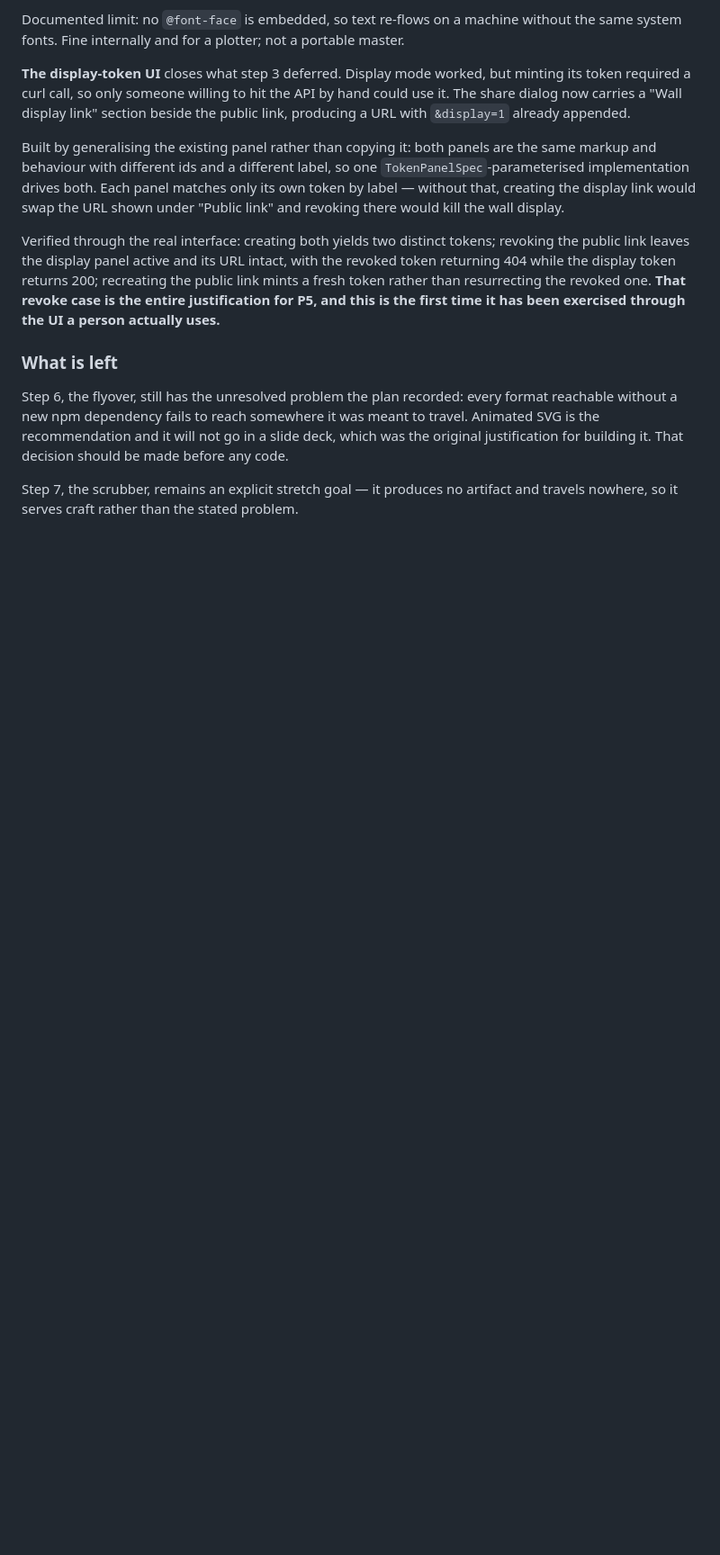
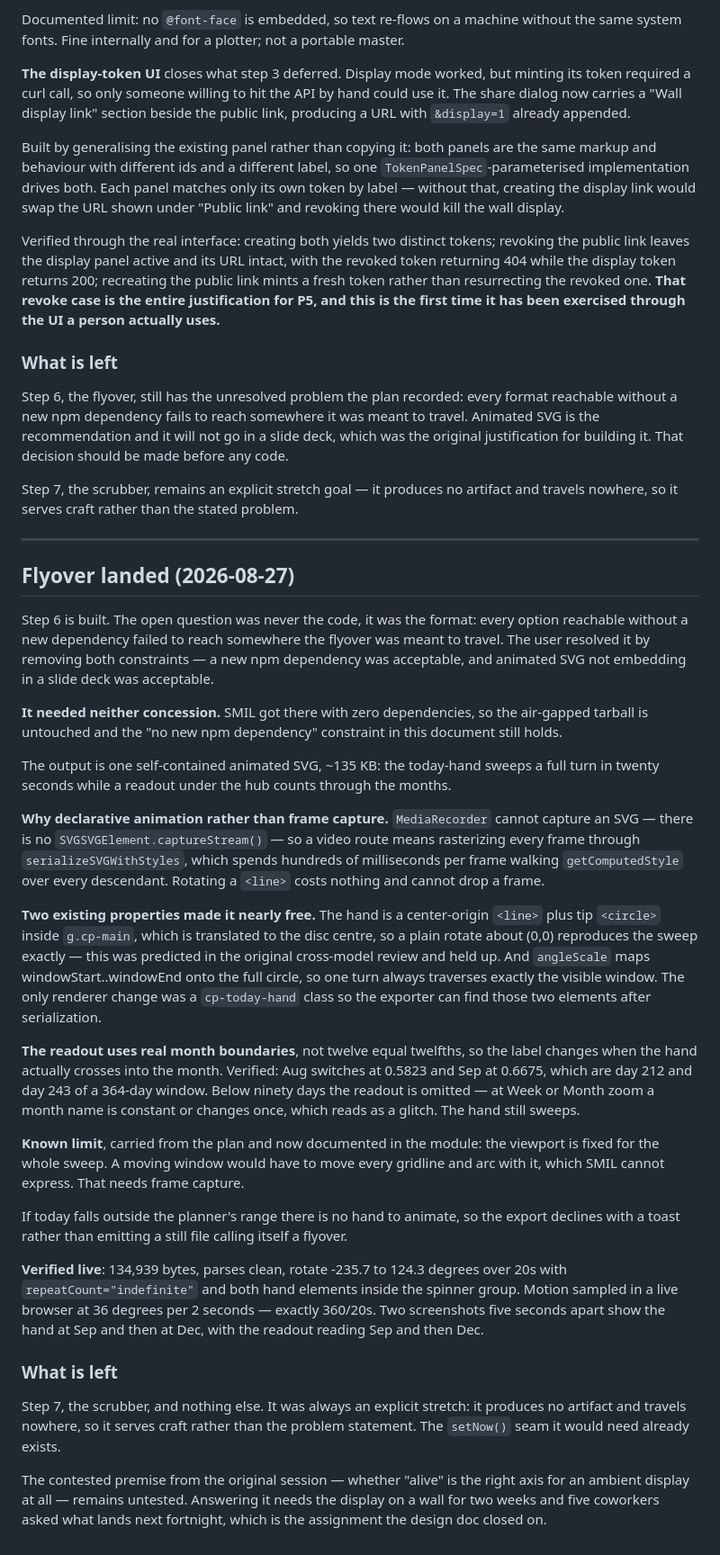
Before and after one commit to sondreiversen/circular-planner, a Markdown page: docs/designs/disc-as-clock.md, the part around one of its changes. Shown at 90% size. Drawn GitHub-style; blank space fills up the shorter version.

Commit message:
docs: record the flyover; only the stretch goal remains
Steps 1-6 and 8 built. Notes that the format question resolved itself:
neither the npm dependency nor the slide-deck concession was needed, so
the no-new-dependency constraint still holds.

Co-Authored-By: Claude Opus 5 <noreply@anthropic.com>

```diff
--- a/docs/designs/disc-as-clock.md
+++ b/docs/designs/disc-as-clock.md
@@ -459,3 +459,67 @@ should be made before any code.
 
 Step 7, the scrubber, remains an explicit stretch goal — it produces no artifact
 and travels nowhere, so it serves craft rather than the stated problem.
+
+---
+
+## Flyover landed (2026-08-27)
+
+Step 6 is built. The open question was never the code, it was the format: every
+option reachable without a new dependency failed to reach somewhere the flyover
+was meant to travel. The user resolved it by removing both constraints — a new
+npm dependency was acceptable, and animated SVG not embedding in a slide deck
+was acceptable.
+
+**It needed neither concession.** SMIL got there with zero dependencies, so the
+air-gapped tarball is untouched and the "no new npm dependency" constraint in
+this document still holds.
+
+The output is one self-contained animated SVG, ~135 KB: the today-hand sweeps a
+full turn in twenty seconds while a readout under the hub counts through the
+months.
+
+**Why declarative animation rather than frame capture.** `MediaRecorder` cannot
+capture an SVG — there is no `SVGSVGElement.captureStream()` — so a video route
+means rasterizing every frame through `serializeSVGWithStyles`, which spends
+hundreds of milliseconds per frame walking `getComputedStyle` over every
+descendant. Rotating a `<line>` costs nothing and cannot drop a frame.
+
+**Two existing properties made it nearly free.** The hand is a center-origin
+`<line>` plus tip `<circle>` inside `g.cp-main`, which is translated to the disc
+centre, so a plain rotate about (0,0) reproduces the sweep exactly — this was
+predicted in the original cross-model review and held up. And `angleScale` maps
+windowStart..windowEnd onto the full circle, so one turn always traverses
+exactly the visible window. The only renderer change was a `cp-today-hand` class
+so the exporter can find those two elements after serialization.
+
+**The readout uses real month boundaries**, not twelve equal twelfths, so the
+label changes when the hand actually crosses into the month. Verified: Aug
+switches at 0.5823 and Sep at 0.6675, which are day 212 and day 243 of a
+364-day window. Below ninety days the readout is omitted — at Week or Month
+zoom a month name is constant or changes once, which reads as a glitch. The hand
+still sweeps.
+
+**Known limit**, carried from the plan and now documented in the module: the
+viewport is fixed for the whole sweep. A moving window would have to move every
+gridline and arc with it, which SMIL cannot express. That needs frame capture.
+
+If today falls outside the planner's range there is no hand to animate, so the
+export declines with a toast rather than emitting a still file calling itself a
+flyover.
+
+**Verified live**: 134,939 bytes, parses clean, rotate -235.7 to 124.3 degrees
+over 20s with `repeatCount="indefinite"` and both hand elements inside the
+spinner group. Motion sampled in a live browser at 36 degrees per 2 seconds —
+exactly 360/20s. Two screenshots five seconds apart show the hand at Sep and
+then at Dec, with the readout reading Sep and then Dec.
+
+### What is left
+
+Step 7, the scrubber, and nothing else. It was always an explicit stretch: it
+produces no artifact and travels nowhere, so it serves craft rather than the
+problem statement. The `setNow()` seam it would need already exists.
+
+The contested premise from the original session — whether "alive" is the right
+axis for an ambient display at all — remains untested. Answering it needs the
+display on a wall for two weeks and five coworkers asked what lands next
+fortnight, which is the assignment the design doc closed on.
```
Also changed, not shown: other parts of docs/designs/disc-as-clock.md (+1 -1 lines).
